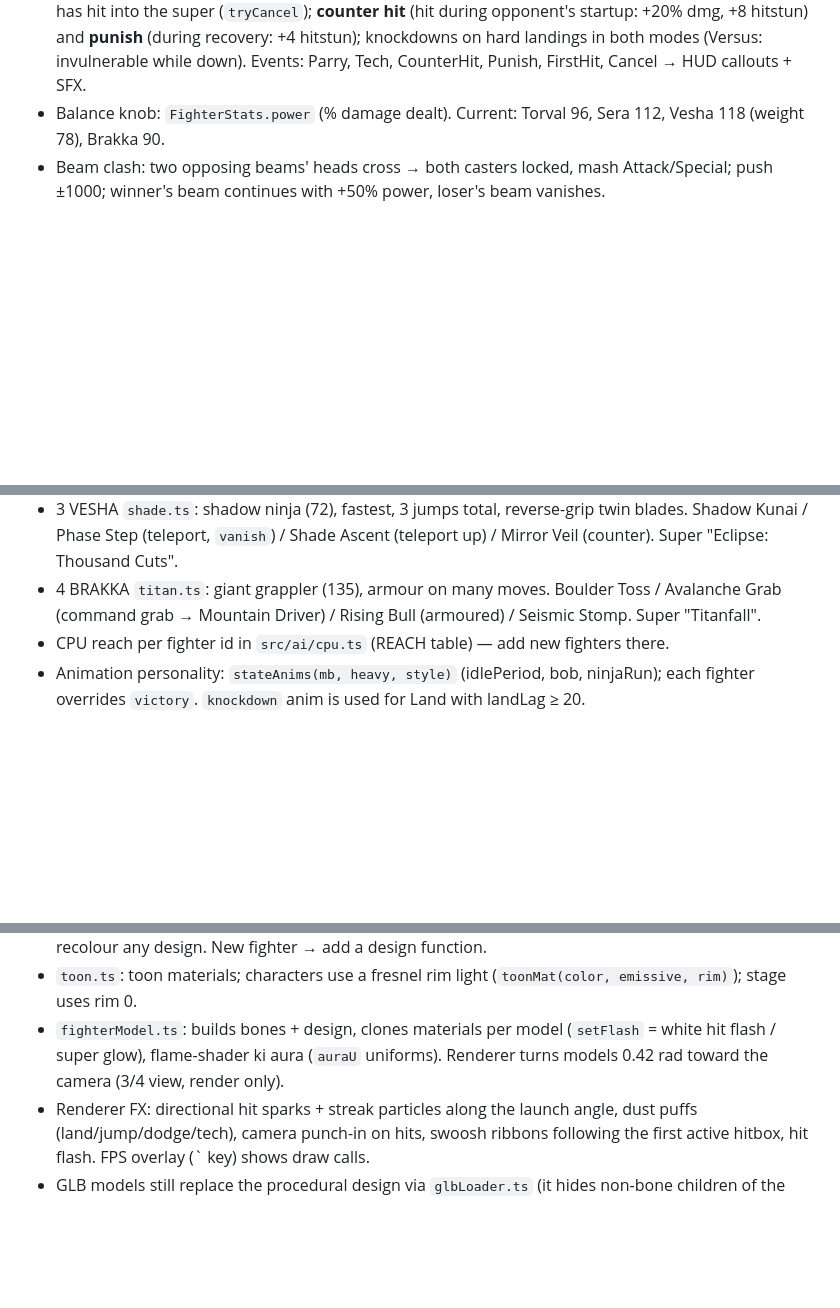
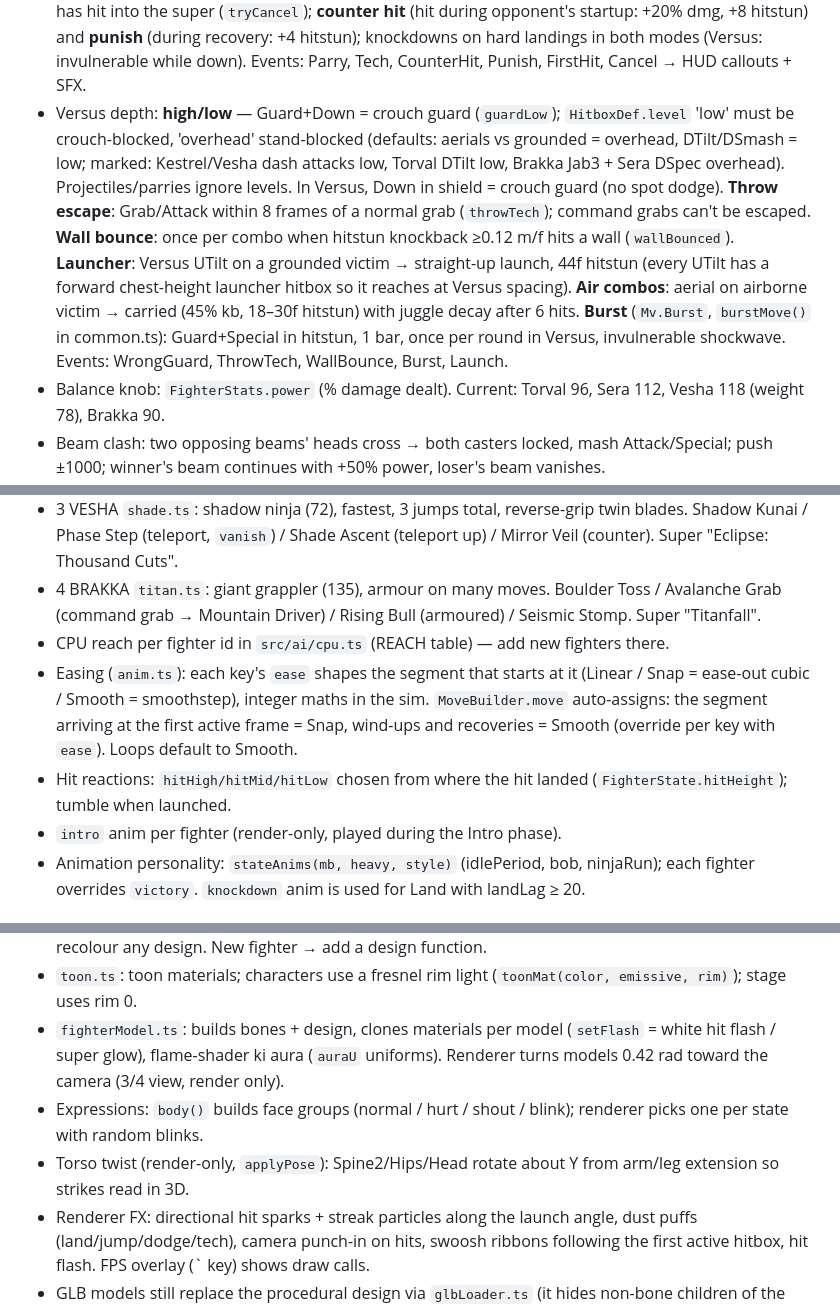
Before and after one commit to patgurrie-code/frzy, a Markdown page: AGENTS.md, 3 parts joined by grey strips. GitHub-like rendering; blank space fills up the shorter version.

Commit message:
Docs: animation system, versus depth rules, NOTES log
Co-Authored-By: Claude Opus 5.5 <noreply@anthropic.com>
Claude-Session: https://claude.ai/code/session_019KBDAXaA62uNfphJoGmoeF

```diff
--- a/AGENTS.md
+++ b/AGENTS.md
@@ -80,6 +80,15 @@ Read NOTES.md first for current status / next steps. Commit + push after every w
   **counter hit** (hit during opponent's startup: +20% dmg, +8 hitstun) and **punish** (during recovery: +4 hitstun);
   knockdowns on hard landings in both modes (Versus: invulnerable while down). Events: Parry, Tech, CounterHit, Punish,
   FirstHit, Cancel → HUD callouts + SFX.
+- Versus depth: **high/low** — Guard+Down = crouch guard (`guardLow`); `HitboxDef.level` 'low' must be crouch-blocked,
+  'overhead' stand-blocked (defaults: aerials vs grounded = overhead, DTilt/DSmash = low; marked: Kestrel/Vesha dash attacks
+  low, Torval DTilt low, Brakka Jab3 + Sera DSpec overhead). Projectiles/parries ignore levels. In Versus, Down in shield =
+  crouch guard (no spot dodge). **Throw escape**: Grab/Attack within 8 frames of a normal grab (`throwTech`); command grabs
+  can't be escaped. **Wall bounce**: once per combo when hitstun knockback ≥0.12 m/f hits a wall (`wallBounced`).
+  **Launcher**: Versus UTilt on a grounded victim → straight-up launch, 44f hitstun (every UTilt has a forward chest-height
+  launcher hitbox so it reaches at Versus spacing). **Air combos**: aerial on airborne victim → carried (45% kb, 18–30f
+  hitstun) with juggle decay after 6 hits. **Burst** (`Mv.Burst`, `burstMove()` in common.ts): Guard+Special in hitstun,
+  1 bar, once per round in Versus, invulnerable shockwave. Events: WrongGuard, ThrowTech, WallBounce, Burst, Launch.
 - Balance knob: `FighterStats.power` (% damage dealt). Current: Torval 96, Sera 112, Vesha 118 (weight 78), Brakka 90.
 - Beam clash: two opposing beams' heads cross → both casters locked, mash Attack/Special; push ±1000; winner's beam continues with
   +50% power, loser's beam vanishes.
@@ -107,6 +116,11 @@ CmdThrow, super, dash attack, ledge attack (`Mv` enum in defs.ts; appended moves
 - 4 BRAKKA `titan.ts`: giant grappler (135), armour on many moves. Boulder Toss / Avalanche Grab (command grab → Mountain
   Driver) / Rising Bull (armoured) / Seismic Stomp. Super "Titanfall".
 - CPU reach per fighter id in `src/ai/cpu.ts` (REACH table) — add new fighters there.
+- Easing (`anim.ts`): each key's `ease` shapes the segment that starts at it (Linear / Snap = ease-out cubic / Smooth =
+  smoothstep), integer maths in the sim. `MoveBuilder.move` auto-assigns: the segment arriving at the first active frame =
+  Snap, wind-ups and recoveries = Smooth (override per key with `ease`). Loops default to Smooth.
+- Hit reactions: `hitHigh/hitMid/hitLow` chosen from where the hit landed (`FighterState.hitHeight`); tumble when launched.
+- `intro` anim per fighter (render-only, played during the Intro phase).
 - Animation personality: `stateAnims(mb, heavy, style)` (idlePeriod, bob, ninjaRun); each fighter overrides `victory`.
   `knockdown` anim is used for Land with landLag ≥ 20.
 
@@ -120,6 +134,8 @@ CmdThrow, super, dash attack, ledge attack (`Mv` enum in defs.ts; appended moves
 - `toon.ts`: toon materials; characters use a fresnel rim light (`toonMat(color, emissive, rim)`); stage uses rim 0.
 - `fighterModel.ts`: builds bones + design, clones materials per model (`setFlash` = white hit flash / super glow),
   flame-shader ki aura (`auraU` uniforms). Renderer turns models 0.42 rad toward the camera (3/4 view, render only).
+- Expressions: `body()` builds face groups (normal / hurt / shout / blink); renderer picks one per state with random blinks.
+- Torso twist (render-only, `applyPose`): Spine2/Hips/Head rotate about Y from arm/leg extension so strikes read in 3D.
 - Renderer FX: directional hit sparks + streak particles along the launch angle, dust puffs (land/jump/dodge/tech), camera
   punch-in on hits, swoosh ribbons following the first active hitbox, hit flash. FPS overlay (` key) shows draw calls.
 - GLB models still replace the procedural design via `glbLoader.ts` (it hides non-bone children of the bones).
```
Also changed, not shown: CLAUDE.md (+16 -0 lines), NOTES.md (+6 -2 lines).
